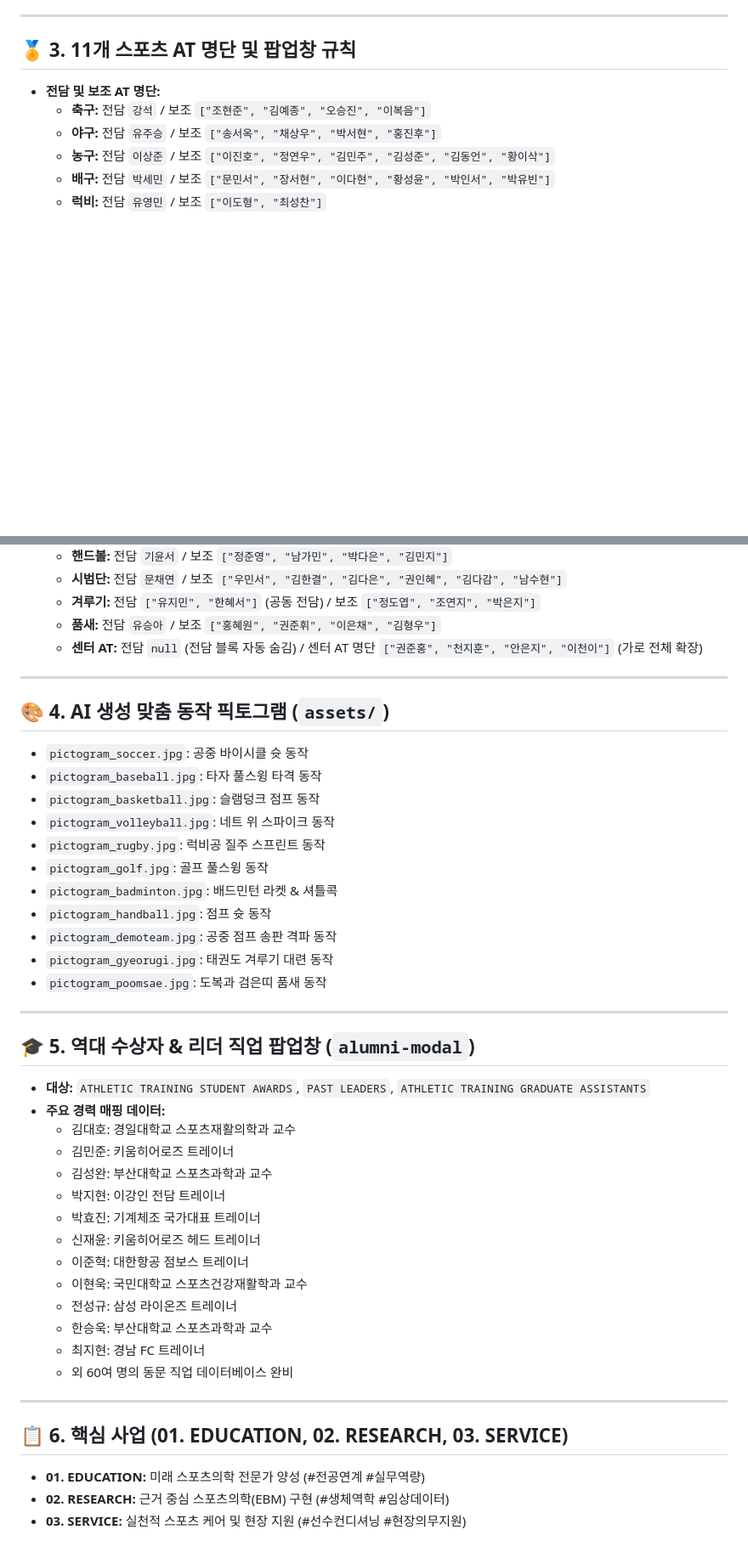
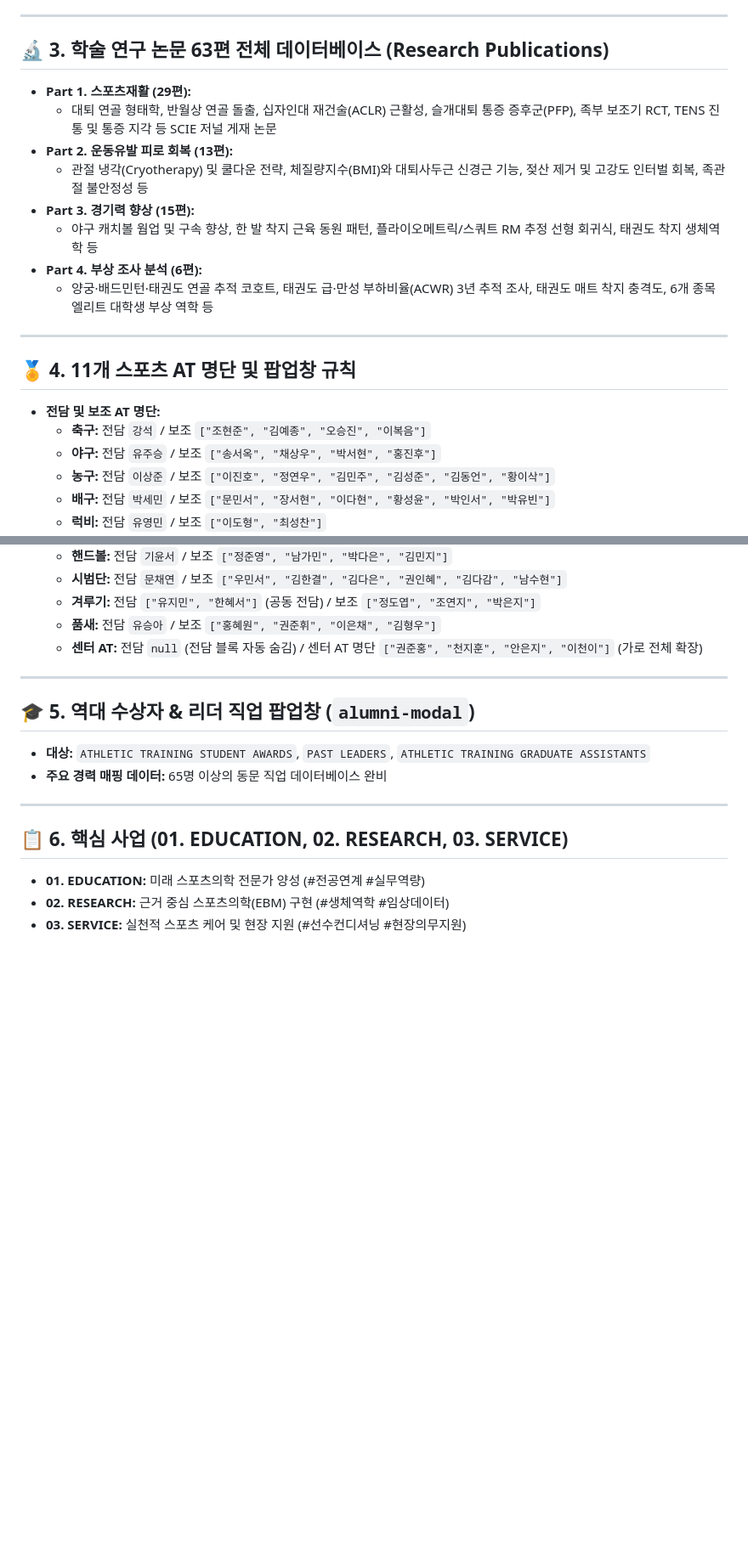
Before and after one commit to hxxne/KHUATcenter, a Markdown page: PROJECT_MEMORY.md, 2 parts joined by grey strips. Shown at 85% size. GitHub-like rendering; blank space fills up the shorter version.

Commit message:
Docs: Update PROJECT_MEMORY.md with full 63 research papers record

```diff
--- a/PROJECT_MEMORY.md
+++ b/PROJECT_MEMORY.md
@@ -24,7 +24,19 @@
 
 ---
 
-## 🏅 3. 11개 스포츠 AT 명단 및 팝업창 규칙
+## 🔬 3. 학술 연구 논문 63편 전체 데이터베이스 (Research Publications)
+- **Part 1. 스포츠재활 (29편):**
+  - 대퇴 연골 형태학, 반월상 연골 돌출, 십자인대 재건술(ACLR) 근활성, 슬개대퇴 통증 증후군(PFP), 족부 보조기 RCT, TENS 진통 및 통증 지각 등 SCIE 저널 게재 논문
+- **Part 2. 운동유발 피로 회복 (13편):**
+  - 관절 냉각(Cryotherapy) 및 쿨다운 전략, 체질량지수(BMI)와 대퇴사두근 신경근 기능, 젖산 제거 및 고강도 인터벌 회복, 족관절 불안정성 등
+- **Part 3. 경기력 향상 (15편):**
+  - 야구 캐치볼 웜업 및 구속 향상, 한 발 착지 근육 동원 패턴, 플라이오메트릭/스쿼트 RM 추정 선형 회귀식, 태권도 착지 생체역학 등
+- **Part 4. 부상 조사 분석 (6편):**
+  - 양궁·배드민턴·태권도 연골 추적 코호트, 태권도 급·만성 부하비율(ACWR) 3년 추적 조사, 태권도 매트 착지 충격도, 6개 종목 엘리트 대학생 부상 역학 등
+
+---
+
+## 🏅 4. 11개 스포츠 AT 명단 및 팝업창 규칙
 - **전담 및 보조 AT 명단:**
   - **축구:** 전담 `강석` / 보조 `["조현준", "김예종", "오승진", "이복음"]`
   - **야구:** 전담 `유주승` / 보조 `["송서옥", "채상우", "박서현", "홍진후"]`
@@ -41,36 +53,9 @@
 
 ---
 
-## 🎨 4. AI 생성 맞춤 동작 픽토그램 (`assets/`)
-- `pictogram_soccer.jpg`: 공중 바이시클 슛 동작
-- `pictogram_baseball.jpg`: 타자 풀스윙 타격 동작
-- `pictogram_basketball.jpg`: 슬램덩크 점프 동작
-- `pictogram_volleyball.jpg`: 네트 위 스파이크 동작
-- `pictogram_rugby.jpg`: 럭비공 질주 스프린트 동작
-- `pictogram_golf.jpg`: 골프 풀스윙 동작
-- `pictogram_badminton.jpg`: 배드민턴 라켓 & 셔틀콕
-- `pictogram_handball.jpg`: 점프 슛 동작
-- `pictogram_demoteam.jpg`: 공중 점프 송판 격파 동작
-- `pictogram_gyeorugi.jpg`: 태권도 겨루기 대련 동작
-- `pictogram_poomsae.jpg`: 도복과 검은띠 품새 동작
-
----
-
 ## 🎓 5. 역대 수상자 & 리더 직업 팝업창 (`alumni-modal`)
 - **대상:** `ATHLETIC TRAINING STUDENT AWARDS`, `PAST LEADERS`, `ATHLETIC TRAINING GRADUATE ASSISTANTS`
-- **주요 경력 매핑 데이터:**
-  - 김대호: 경일대학교 스포츠재활의학과 교수
-  - 김민준: 키움히어로즈 트레이너
-  - 김성완: 부산대학교 스포츠과학과 교수
-  - 박지현: 이강인 전담 트레이너
-  - 박효진: 기계체조 국가대표 트레이너
-  - 신재윤: 키움히어로즈 헤드 트레이너
-  - 이준혁: 대한항공 점보스 트레이너
-  - 이현욱: 국민대학교 스포츠건강재활학과 교수
-  - 전성규: 삼성 라이온즈 트레이너
-  - 한승욱: 부산대학교 스포츠과학과 교수
-  - 최지현: 경남 FC 트레이너
-  - 외 60여 명의 동문 직업 데이터베이스 완비
+- **주요 경력 매핑 데이터:** 65명 이상의 동문 직업 데이터베이스 완비
 
 ---
 
```
Also changed, not shown: other parts of PROJECT_MEMORY.md (+1 -1 lines).
